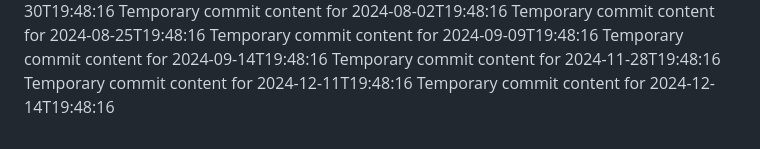
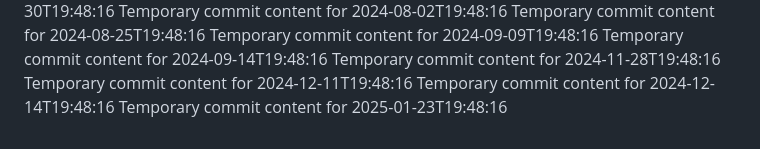
Before and after one commit to Cjhayy/data-136-w, a Markdown page: report.md, the part around the change. Drawn GitHub-style.

```diff
--- a/report.md
+++ b/report.md
@@ -67,3 +67,4 @@ Temporary commit content for 2024-09-14T19:48:16
 Temporary commit content for 2024-11-28T19:48:16
 Temporary commit content for 2024-12-11T19:48:16
 Temporary commit content for 2024-12-14T19:48:16
+Temporary commit content for 2025-01-23T19:48:16
```
